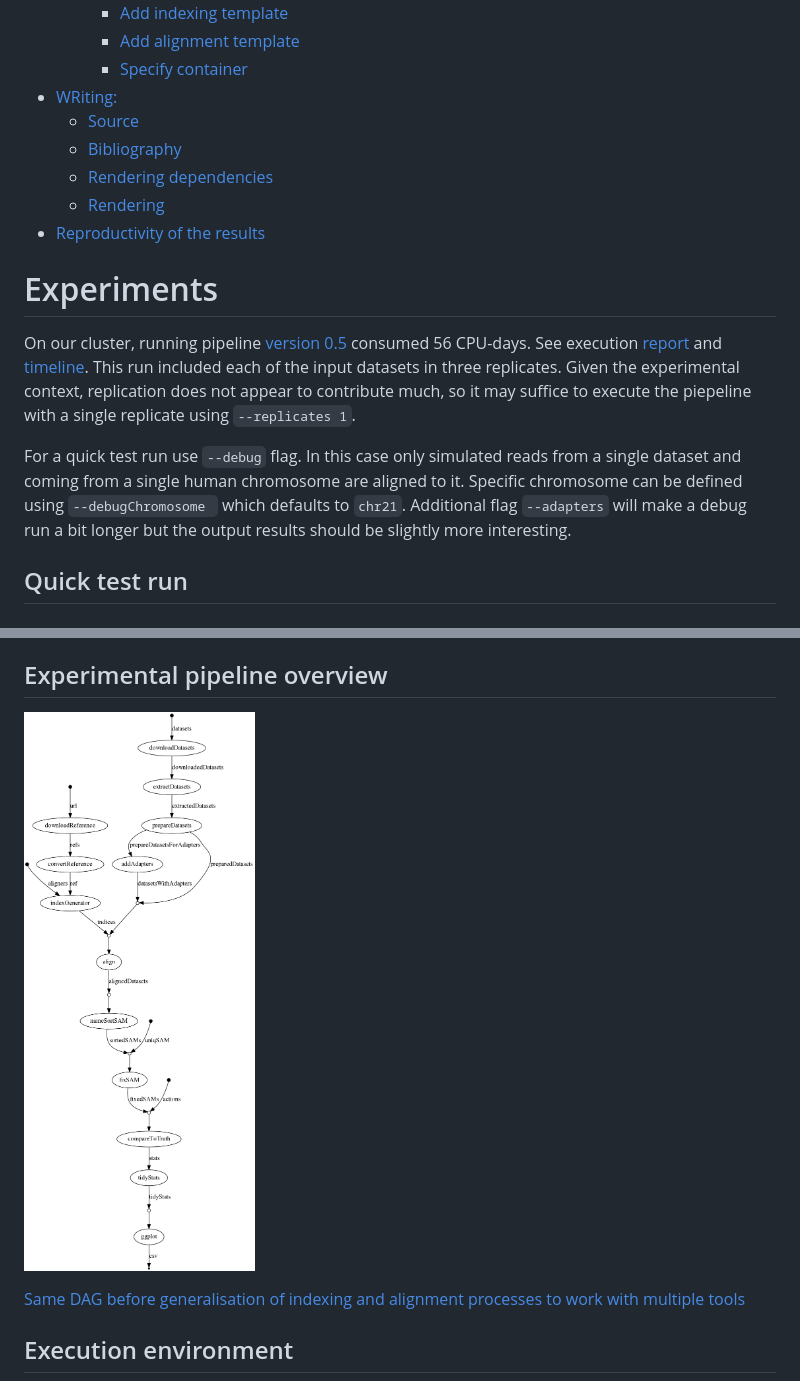
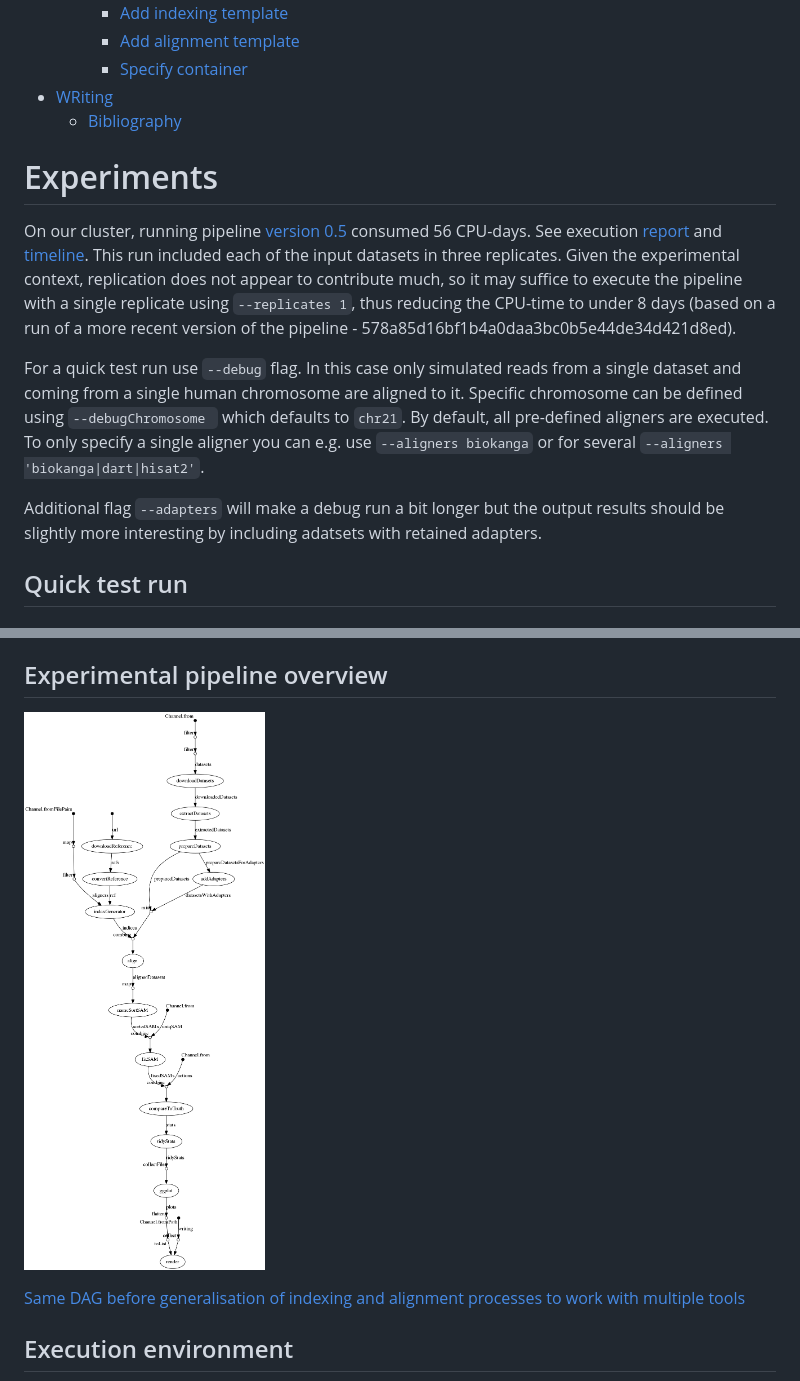
Before and after one commit to csiro-crop-informatics/repset, a Markdown page: README.md, 2 parts joined by grey strips. Drawn GitHub-style; pictures changed too: figures/dag.png.

Commit message:
Containerised rendering env #5. Rendering in pipeline. Added aligner selector opt --aligners. Updated readme, dag, .gitignore

```diff
--- a/README.md
+++ b/README.md
@@ -12,24 +12,22 @@
     - [Add indexing template](#add-indexing-template)
     - [Add alignment template](#add-alignment-template)
     - [Specify container](#specify-container)
-- [WRiting:](#writing)
-  - [Source](#source)
+- [WRiting](#writing)
   - [Bibliography](#bibliography)
-  - [Rendering dependencies](#rendering-dependencies)
-  - [Rendering](#rendering)
-- [Reproductivity of the results](#reproductivity-of-the-results)
 # Experiments
 
 On our cluster, running pipeline [version 0.5](https://github.com/csiro-crop-informatics/biokanga-manuscript/tree/v0.5)  consumed 56 CPU-days.
 See execution [report](https://csiro-crop-informatics.github.io/biokanga-manuscript/report.html)
 and [timeline](https://csiro-crop-informatics.github.io/biokanga-manuscript/timeline.html).
 This run included each of the input datasets in three replicates. Given the experimental context,
-replication does not appear to contribute much, so it may suffice to execute the piepeline with a single replicate using `--replicates 1`.
+replication does not appear to contribute much, so it may suffice to execute the pipeline with a single replicate using `--replicates 1`, thus reducing the CPU-time to under 8 days (based on a run of a more recent version of the pipeline - 578a85d16bf1b4a0daa3bc0b5e44de34d421d8ed).
 
 For a quick test run use `--debug` flag.
 In this case only simulated reads from a single dataset and coming from a single human chromosome are aligned to it.
-Specific chromosome can be defined using `--debugChromosome ` which defaults to `chr21`.
-Additional flag `--adapters` will make a debug run a bit longer but the output results should be slightly more interesting.
+Specific chromosome can be defined using `--debugChromosome ` which defaults to `chr21`. By default, all pre-defined aligners are executed. To only specify a single aligner you can e.g. use `--aligners biokanga` or for several `--aligners 'biokanga|dart|hisat2'`.
+
+Additional flag `--adapters` will make a debug run a bit longer but the output results should be slightly more interesting by including adatsets with retained adapters.
+
 
 ## Quick test run
 
```
Also changed, not shown: other parts of README.md (+7 -33 lines), 14 other files.
